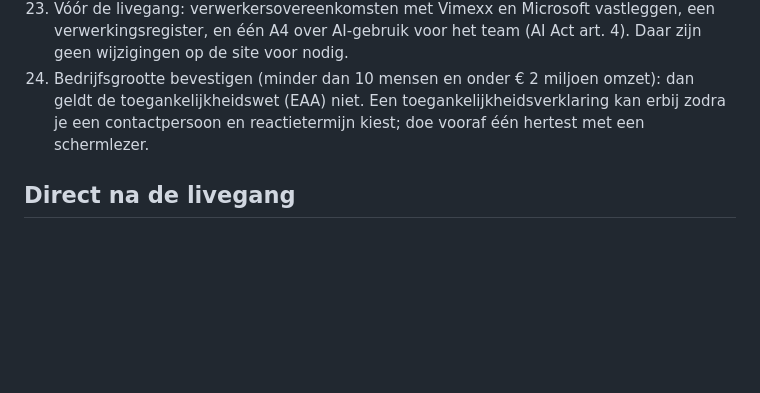
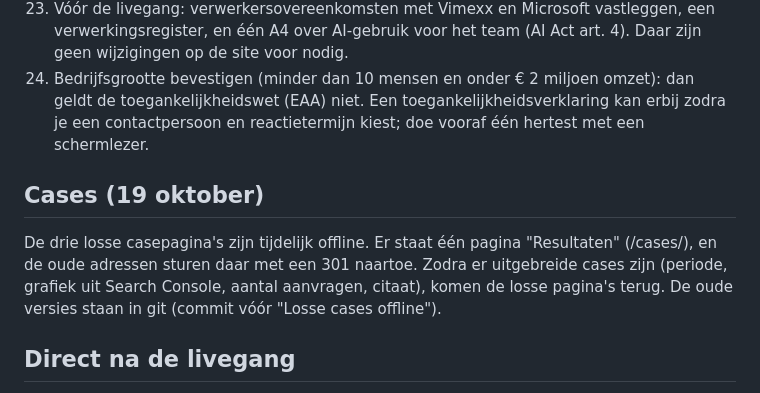
Before and after one commit to RJTBoersma/drijfveermedia-site, a Markdown page: scripts/briefing/LANCERING.md, the part around the change. Drawn GitHub-style; blank space fills up the shorter version.

Commit message:
Lanceerlijst: cases tijdelijk op één pagina
Co-Authored-By: Claude Opus 5.5 <noreply@anthropic.com>
Claude-Session: https://claude.ai/code/session_01NLifyUjZcoN3wTfqB9eGpX

```diff
--- a/scripts/briefing/LANCERING.md
+++ b/scripts/briefing/LANCERING.md
@@ -42,6 +42,9 @@ Na de ronde met het expertpanel (zie claude/panel-18okt-2026.md) zijn inhoud, on
 23. Vóór de livegang: verwerkersovereenkomsten met Vimexx en Microsoft vastleggen, een verwerkingsregister, en één A4 over AI-gebruik voor het team (AI Act art. 4). Daar zijn geen wijzigingen op de site voor nodig.
 24. Bedrijfsgrootte bevestigen (minder dan 10 mensen en onder € 2 miljoen omzet): dan geldt de toegankelijkheidswet (EAA) niet. Een toegankelijkheidsverklaring kan erbij zodra je een contactpersoon en reactietermijn kiest; doe vooraf één hertest met een schermlezer.
 
+## Cases (19 oktober)
+De drie losse casepagina's zijn tijdelijk offline. Er staat één pagina "Resultaten" (/cases/), en de oude adressen sturen daar met een 301 naartoe. Zodra er uitgebreide cases zijn (periode, grafiek uit Search Console, aantal aanvragen, citaat), komen de losse pagina's terug. De oude versies staan in git (commit vóór "Losse cases offline").
+
 ## Direct na de livegang
 - Search Console: de XML-sitemap indienen en een paar oude URL's testen, ook via http en zonder www. Controleren dat /regio/groningen/, /online-marketing-friesland/ en /kennisbank/wat-is/geo/ met een 301 doorsturen.
 - Bing Webmaster Tools: importeren vanuit Search Console.
```
